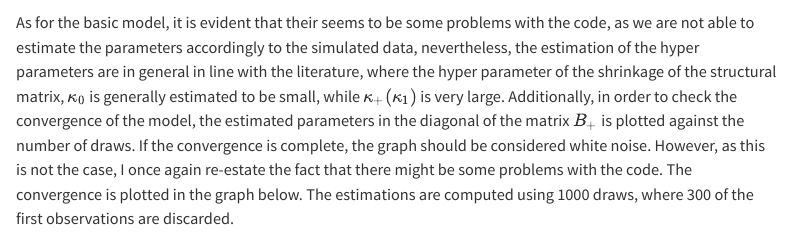
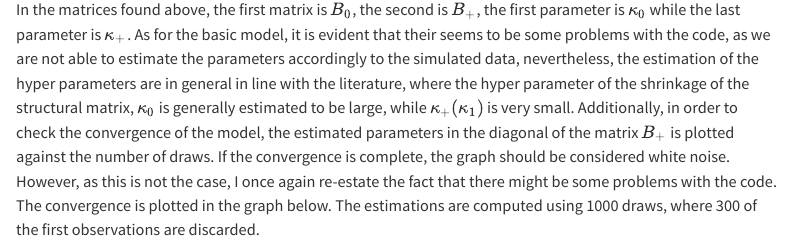
Before and after one commit to ThomasKronhol/Macro, a Quarto document (index.qmd): the page in a window 1100 px wide, from 16640 px down before the commit and from 16660 px down after it. Rendered offline with R 4.5, knitr and Pandoc in place of Quarto, with nearby package versions; code that draws random numbers runs with fixed seeds of ours; some code elsewhere in the file could not run offline; menus at the side of the page are left out; long lines of code are wrapped.

Commit message:
update
small changes

````diff
--- a/index.qmd
+++ b/index.qmd
@@ -1108,3 +1114,4 @@ extended$Bp.posterior.N.mean
 extended$kappa0
 extended$kappa1
 ```
+In the matrices found above, the first matrix is $B_0$, the second is $B_+$, the first parameter is $\kappa_0$ while the last parameter is $\kappa_+$.
@@ -1114,8 +1120,8 @@ problems with the code, as we are not able to estimate the parameters
 accordingly to the simulated data, nevertheless, the estimation of the
 hyper parameters are in general in line with the literature, where the
 hyper parameter of the shrinkage of the structural matrix, $\kappa_0$ is
-generally estimated to be small, while $\kappa_+(\kappa_1)$ is very
-large. Additionally, in order to check the convergence of the model, the
+generally estimated to be large, while $\kappa_+(\kappa_1)$ is very
+small. Additionally, in order to check the convergence of the model, the
 estimated parameters in the diagonal of the matrix $B_+$ is plotted
 against the number of draws. If the convergence is complete, the graph
 should be considered white noise. However, as this is not the case, I
````
Also changed, not shown: docs/search.json, index.qmd (7 more changed lines), 2 other files.
